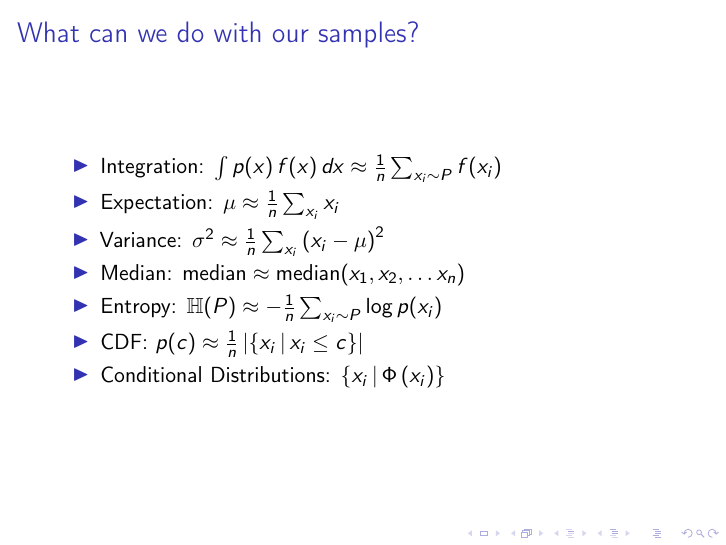
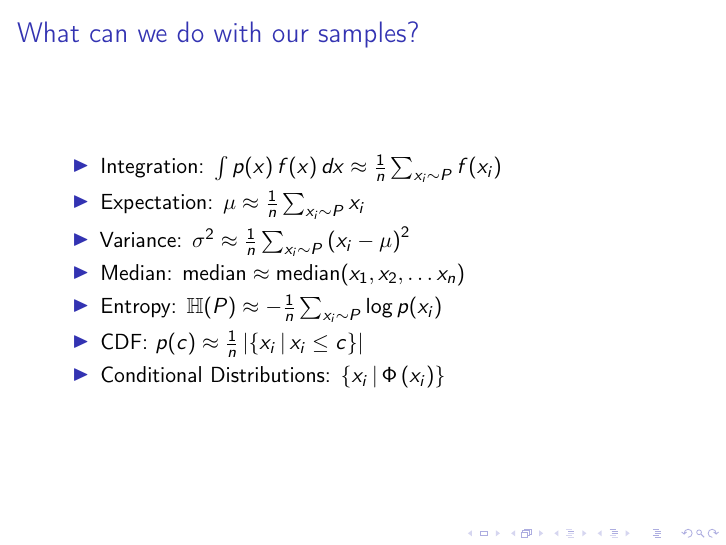
Before and after one commit to nextBillyonair/DPM, LaTeX slides (Presentations/sampling/presentation.tex): page 6 of 53. Compiled offline with pdfLaTeX.

Commit message:
Fix errors

```diff
--- a/Presentations/sampling/presentation.tex
+++ b/Presentations/sampling/presentation.tex
@@ -121,8 +121,8 @@
 \frametitle{What can we do with our samples?}
 \begin{itemize}
   \item Integration: $\int p(x) \, f(x) \, dx \approx \frac{1}{n} \sum_{x_i \sim P} f(x_i) $
-  \item Expectation: $ \mu \approx \frac{1}{n} \sum_{x_i} x_i $
-  \item Variance: $ \sigma^2 \approx \frac{1}{n} \sum_{x_i} \left( x_i - \mu \right)^2$
+  \item Expectation: $ \mu \approx \frac{1}{n} \sum_{x_i \sim P} x_i $
+  \item Variance: $ \sigma^2 \approx \frac{1}{n} \sum_{x_i \sim P} \left( x_i - \mu \right)^2$
   \item Median: $\text{median} \approx \text{median} (x_1, x_2, \hdots x_n)$
   \item Entropy: $\mathbb{H}(P) \approx - \frac{1}{n} \sum_{x_i \sim P} \log p (x_i)$
   \item CDF: $p(c) \approx \frac{1}{n} \, \vert \{ x_i \, | \, x_i \leq c \} \vert$
```
Also changed, not shown: Presentations/sampling/presentation.pdf.
